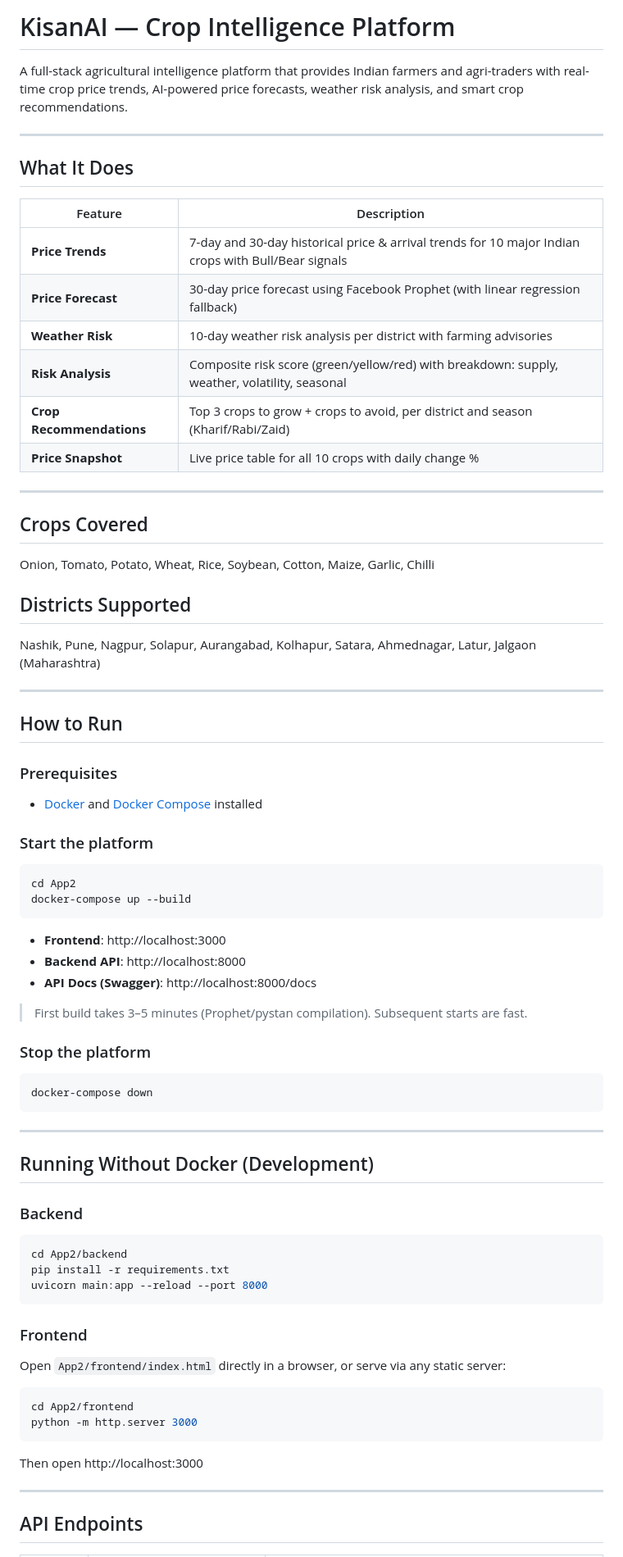
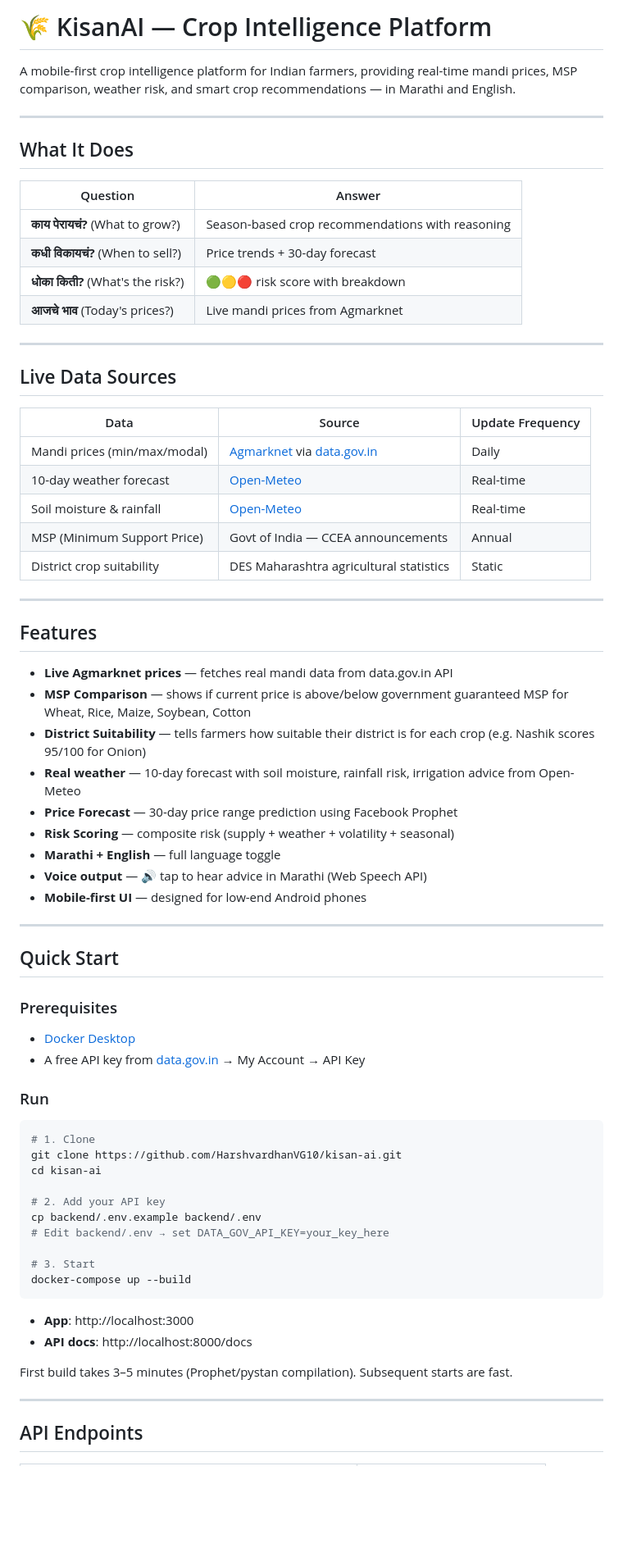
Before and after one commit to HarshvardhanVG10/kisan-ai, a Markdown page: README.md, the part around one of its changes. Shown at 82% size. Drawn GitHub-style; blank space fills up the shorter version.

````diff
--- a/README.md
+++ b/README.md
@@ -1,78 +1,71 @@
-# KisanAI — Crop Intelligence Platform
+# 🌾 KisanAI — Crop Intelligence Platform
 
-A full-stack agricultural intelligence platform that provides Indian farmers and agri-traders with real-time crop price trends, AI-powered price forecasts, weather risk analysis, and smart crop recommendations.
+A mobile-first crop intelligence platform for Indian farmers, providing real-time mandi prices, MSP comparison, weather risk, and smart crop recommendations — in Marathi and English.
 
 ---
 
 ## What It Does
 
-| Feature | Description |
+| Question | Answer |
 |---|---|
-| **Price Trends** | 7-day and 30-day historical price & arrival trends for 10 major Indian crops with Bull/Bear signals |
-| **Price Forecast** | 30-day price forecast using Facebook Prophet (with linear regression fallback) |
-| **Weather Risk** | 10-day weather risk analysis per district with farming advisories |
-| **Risk Analysis** | Composite risk score (green/yellow/red) with breakdown: supply, weather, volatility, seasonal |
-| **Crop Recommendations** | Top 3 crops to grow + crops to avoid, per district and season (Kharif/Rabi/Zaid) |
-| **Price Snapshot** | Live price table for all 10 crops with daily change % |
+| **काय पेरायचं?** (What to grow?) | Season-based crop recommendations with reasoning |
+| **कधी विकायचं?** (When to sell?) | Price trends + 30-day forecast |
+| **धोका किती?** (What's the risk?) | 🟢🟡🔴 risk score with breakdown |
+| **आजचे भाव** (Today's prices?) | Live mandi prices from Agmarknet |
 
 ---
 
-## Crops Covered
+## Live Data Sources
 
-Onion, Tomato, Potato, Wheat, Rice, Soybean, Cotton, Maize, Garlic, Chilli
-
-## Districts Supported
-
-Nashik, Pune, Nagpur, Solapur, Aurangabad, Kolhapur, Satara, Ahmednagar, Latur, Jalgaon (Maharashtra)
+| Data | Source | Update Frequency |
+|---|---|---|
+| Mandi prices (min/max/modal) | [Agmarknet](https://agmarknet.gov.in) via [data.gov.in](https://data.gov.in) | Daily |
+| 10-day weather forecast | [Open-Meteo](https://open-meteo.com) | Real-time |
+| Soil moisture & rainfall | [Open-Meteo](https://open-meteo.com) | Real-time |
+| MSP (Minimum Support Price) | Govt of India — CCEA announcements | Annual |
+| District crop suitability | DES Maharashtra agricultural statistics | Static |
 
 ---
 
-## How to Run
+## Features
+
+- **Live Agmarknet prices** — fetches real mandi data from data.gov.in API
+- **MSP Comparison** — shows if current price is above/below government guaranteed MSP for Wheat, Rice, Maize, Soybean, Cotton
+- **District Suitability** — tells farmers how suitable their district is for each crop (e.g. Nashik scores 95/100 for Onion)
+- **Real weather** — 10-day forecast with soil moisture, rainfall risk, irrigation advice from Open-Meteo
+- **Price Forecast** — 30-day price range prediction using Facebook Prophet
+- **Risk Scoring** — composite risk (supply + weather + volatility + seasonal)
+- **Marathi + English** — full language toggle
+- **Voice output** — 🔊 tap to hear advice in Marathi (Web Speech API)
+- **Mobile-first UI** — designed for low-end Android phones
+
+---
+
+## Quick Start
 
 ### Prerequisites
-- [Docker](https://www.docker.com/get-started) and [Docker Compose](https://docs.docker.com/compose/) installed
+- [Docker Desktop](https://www.docker.com/products/docker-desktop/)
+- A free API key from [data.gov.in](https://data.gov.in) → My Account → API Key
 
-### Start the platform
+### Run
 
 ```bash
-cd App2
+# 1. Clone
+git clone https://github.com/HarshvardhanVG10/kisan-ai.git
+cd kisan-ai
+
+# 2. Add your API key
+cp backend/.env.example backend/.env
+# Edit backend/.env → set DATA_GOV_API_KEY=your_key_here
+
+# 3. Start
 docker-compose up --build
 ```
 
-- **Frontend**: http://localhost:3000
-- **Backend API**: http://localhost:8000
-- **API Docs (Swagger)**: http://localhost:8000/docs
+- **App**: http://localhost:3000
+- **API docs**: http://localhost:8000/docs
 
-> First build takes 3–5 minutes (Prophet/pystan compilation). Subsequent starts are fast.
-
-### Stop the platform
-
-```bash
-docker-compose down
-```
-
----
-
-## Running Without Docker (Development)
-
-### Backend
-
-```bash
-cd App2/backend
-pip install -r requirements.txt
-uvicorn main:app --reload --port 8000
-```
-
-### Frontend
-
-Open `App2/frontend/index.html` directly in a browser, or serve via any static server:
-
-```bash
-cd App2/frontend
-python -m http.server 3000
-```
-
-Then open http://localhost:3000
+First build takes 3–5 minutes (Prophet/pystan compilation). Subsequent starts are fast.
 
 ---
 
````
Also changed, not shown: other parts of README.md (+39 -60 lines).
